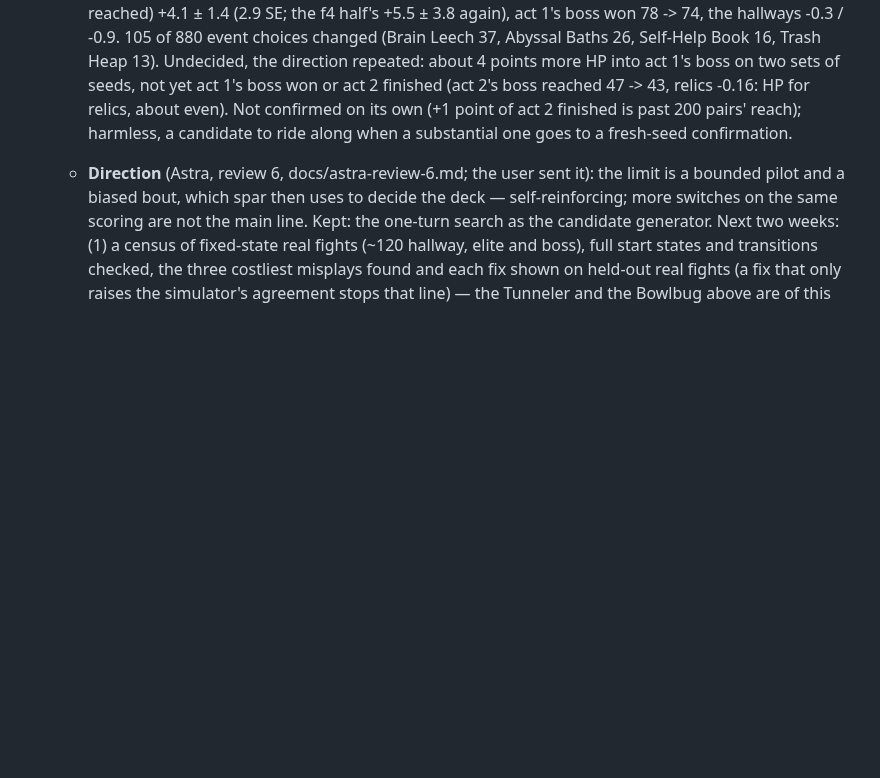
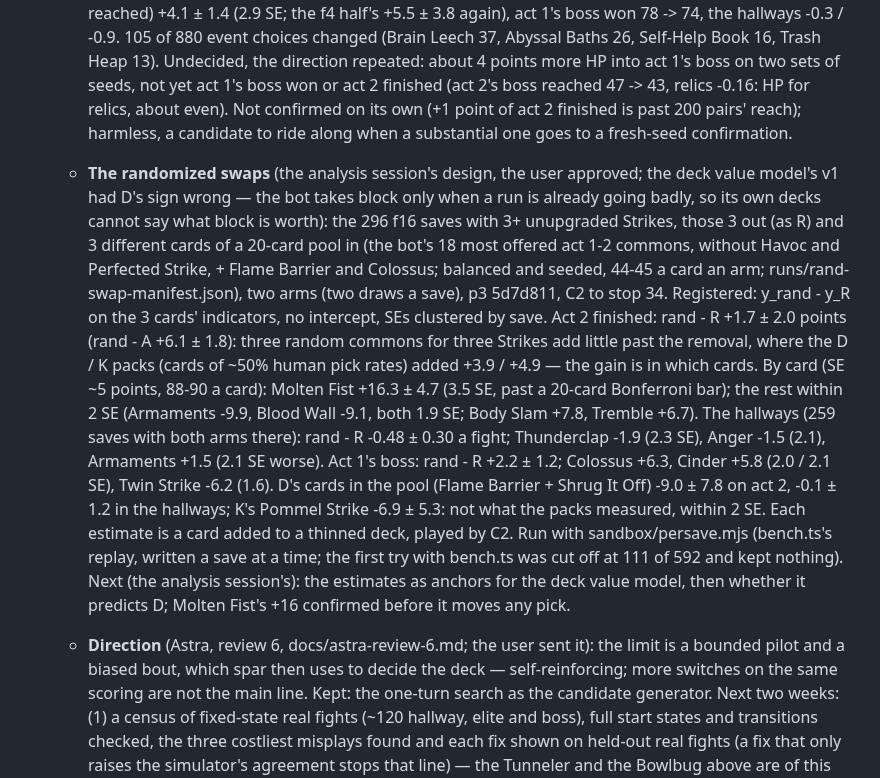
Before and after one commit to liu-x27/spire-jev, a Markdown page: docs/PLAN.md, the part around the change. Drawn GitHub-style; blank space fills up the shorter version.

Commit message:
PLAN: the randomized swaps — three random commons add little past the removal (+1.7 ± 2.0), the gain is in which cards; Molten Fist +16 (3.5 SE) to confirm
Co-Authored-By: Claude Opus 5.5 <noreply@anthropic.com>

```diff
--- a/docs/PLAN.md
+++ b/docs/PLAN.md
@@ -1539,6 +1539,35 @@ states, and only a simulator is fast enough for that.
      confirmed on its own (+1 point of act 2 finished is past 200 pairs'
      reach); harmless, a candidate to ride along when a substantial one
      goes to a fresh-seed confirmation.
+   - **The randomized swaps** (the analysis session's design, the user
+     approved; the deck value model's v1 had D's sign wrong — the bot takes
+     block only when a run is already going badly, so its own decks cannot
+     say what block is worth): the 296 f16 saves with 3+ unupgraded
+     Strikes, those 3 out (as R) and 3 different cards of a 20-card pool
+     in (the bot's 18 most offered act 1-2 commons, without Havoc and
+     Perfected Strike, + Flame Barrier and Colossus; balanced and seeded,
+     44-45 a card an arm; runs/rand-swap-manifest.json), two arms (two
+     draws a save), p3 5d7d811, C2 to stop 34. Registered: y_rand - y_R on
+     the 3 cards' indicators, no intercept, SEs clustered by save. Act 2
+     finished: rand - R +1.7 ± 2.0 points (rand - A +6.1 ± 1.8): three
+     random commons for three Strikes add little past the removal, where
+     the D / K packs (cards of ~50% human pick rates) added +3.9 / +4.9 —
+     the gain is in which cards. By card (SE ~5 points, 88-90 a card): Molten
+     Fist +16.3 ± 4.7 (3.5 SE, past a 20-card Bonferroni bar); the rest
+     within 2 SE (Armaments -9.9, Blood Wall -9.1, both 1.9 SE; Body Slam
+     +7.8, Tremble +6.7). The hallways (259 saves with both arms there):
+     rand - R -0.48 ± 0.30 a fight; Thunderclap -1.9 (2.3 SE), Anger -1.5
+     (2.1), Armaments +1.5 (2.1 SE worse). Act 1's boss: rand - R +2.2 ±
+     1.2; Colossus +6.3, Cinder +5.8 (2.0 / 2.1 SE), Twin Strike -6.2
+     (1.6). D's cards in the pool (Flame Barrier + Shrug It Off) -9.0 ±
+     7.8 on act 2, -0.1 ± 1.2 in the hallways; K's Pommel Strike -6.9 ±
+     5.3: not what the packs measured, within 2 SE. Each estimate is a
+     card added to a thinned deck, played by C2. Run with
+     sandbox/persave.mjs (bench.ts's replay, written a save at a time;
+     the first try with bench.ts was cut off at 111 of 592 and kept
+     nothing). Next (the analysis session's): the estimates as anchors
+     for the deck value model, then whether it predicts D; Molten Fist's
+     +16 confirmed before it moves any pick.
    - **Direction** (Astra, review 6, docs/astra-review-6.md; the user sent
      it): the limit is a bounded pilot and a biased bout, which spar then
      uses to decide the deck — self-reinforcing; more switches on the same
```
